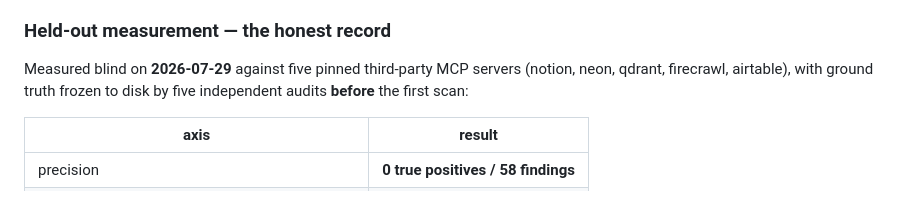
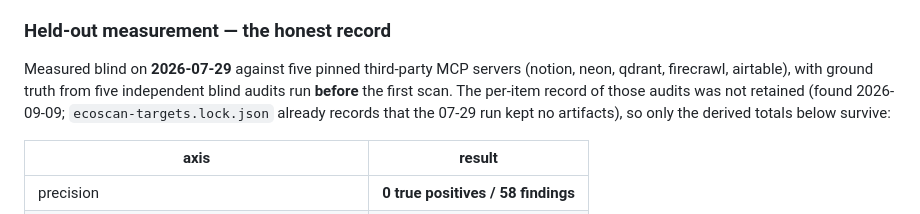
Before and after one commit to jaimenbell/mcp-security-scanner, a Markdown page: README.md, the part around the change. GitHub-like rendering.

```diff
--- a/README.md
+++ b/README.md
@@ -91,8 +91,10 @@ issues — the held-out measurement is the only thing that speaks to that.
 ### Held-out measurement — the honest record
 
 Measured blind on **2026-07-29** against five pinned third-party MCP servers (notion, neon, qdrant,
-firecrawl, airtable), with ground truth frozen to disk by five independent audits **before** the
-first scan:
+firecrawl, airtable), with ground truth from five independent blind audits run **before** the
+first scan. The per-item record of those audits was not retained (found 2026-09-09;
+`ecoscan-targets.lock.json` already records that the 07-29 run kept no artifacts), so only the
+derived totals below survive:
 
 | axis | result |
 |---|---|
```
Also changed, not shown: ANNOUNCEMENT.md (+3 -2 lines).
